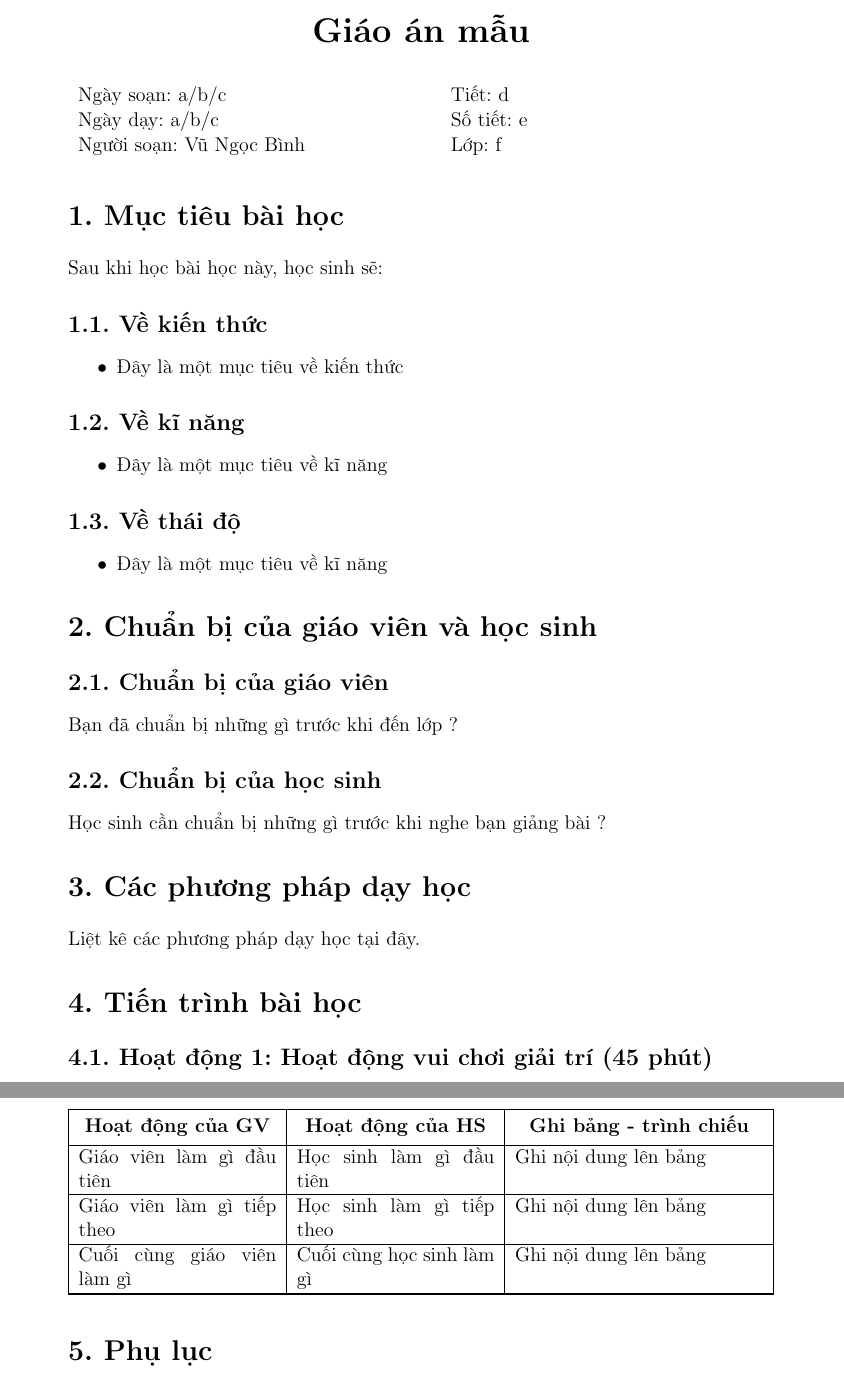
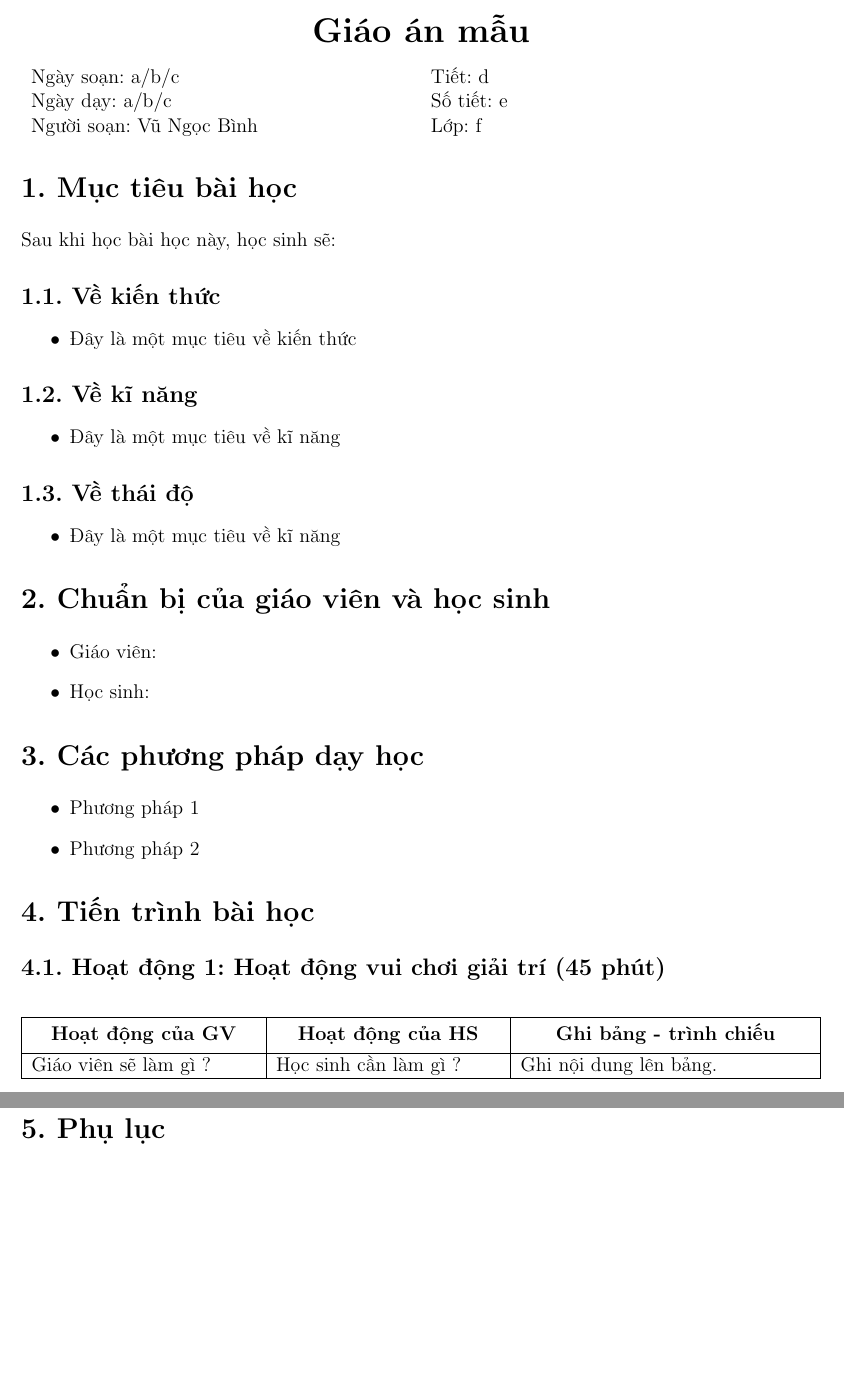
Before and after one commit to vungocbinh2009/latex-lesson-plan-template, a LaTeX document (giao-an.tex): two parts of pages 1 and 2 of 2, joined at a grey line, cut so that both start at the same text, the shorter picture padded with empty space. Compiled offline with pdfLaTeX.

Commit message:
Cập nhật mẫu giáo án.
Thay tabularx sang tabular và longtable.
Giảm bớt lề văn bản ở hai bên
Thêm gói multicol và enumitem để gõ bài tập trắc nghiệm.

```diff
--- a/giao-an.tex
+++ b/giao-an.tex
@@ -9,9 +9,11 @@
 \usepackage{booktabs}
 \usepackage{multirow}
 \usepackage{array}
-\usepackage{ltablex}
-\keepXColumns
-\usepackage[left=3cm, right=3cm, top=2cm, bottom=3cm]{geometry}
+\usepackage{longtable}
+% Gõ bài tập trắc nghiệm
+\usepackage{multicol}
+\usepackage[shortlabels]{enumitem}
+\usepackage[left=2cm, right=2cm, top=2cm, bottom=3cm]{geometry}
 \usepackage{titlesec}
 \titlelabel{\thetitle. }
 \usepackage{makecell}
@@ -29,7 +31,10 @@
 	\begin{center}
 		\textbf{\LARGE Giáo án mẫu}
 	\end{center}
-	\begin{tabularx}{\linewidth}{ m{0.5\linewidth} X }
+	\begin{tabular} {
+		m{\dimexpr0.5\linewidth-2\tabcolsep\relax}
+		m{\dimexpr0.5\linewidth-2\tabcolsep\relax}
+	}
 		Ngày soạn: a/b/c
 		&
 		Tiết: d
@@ -42,7 +47,7 @@
 		&
 		Lớp: f
 		\\
-	\end{tabularx}
+	\end{tabular}
 	\section{Mục tiêu bài học}
 	Sau khi học bài học này, học sinh sẽ:
 	\subsection{Về kiến thức}
@@ -58,17 +63,18 @@
 		\item Đây là một mục tiêu về kĩ năng
 	\end{itemize}
 	\section{Chuẩn bị của giáo viên và học sinh}
-	\subsection{Chuẩn bị của giáo viên}
-	Bạn đã chuẩn bị những gì trước khi đến lớp ?
-	\subsection{Chuẩn bị của học sinh}
-	Học sinh cần chuẩn bị những gì trước khi nghe bạn giảng bài ?
+	\begin{itemize}
+		\item Giáo viên:
+		\item Học sinh:
+	\end{itemize}
 	\section{Các phương pháp dạy học}
-	Liệt kê các phương pháp dạy học tại đây.
+	\begin{itemize}
+		\item Phương pháp 1
+		\item Phương pháp 2
+	\end{itemize}
 	\section{Tiến trình bài học}
 	\subsection{Hoạt động 1: Hoạt động vui chơi giải trí (45 phút)}
-	\begin{tabularx}{\linewidth}{ | p{0.28\linewidth} | p{0.28\linewidth} | X | }
-		\hline
-		\endfoot
+	\begin{longtable}{ | p{0.28\linewidth} | p{0.28\linewidth}  | p{\dimexpr0.44\linewidth-6\tabcolsep-4\arrayrulewidth\relax} | }
 		\hline
 		\thead{Hoạt động của GV}
 		&
@@ -77,25 +83,13 @@
 		\thead{Ghi bảng - trình chiếu}
 		\\ \hline
 		\endhead
-		Giáo viên làm gì đầu tiên
+		Giáo viên sẽ làm gì ?
 		&
-		Học sinh làm gì đầu tiên
+		Học sinh cần làm gì ?
 		&
-		Ghi nội dung lên bảng
+		Ghi nội dung lên bảng.
 		\\ \hline
-		Giáo viên làm gì tiếp theo
-		&
-		Học sinh làm gì tiếp theo
-		&
-		Ghi nội dung lên bảng
-		\\ \hline
-		Cuối cùng giáo viên làm gì
-		&
-		Cuối cùng học sinh làm gì
-		&
-		Ghi nội dung lên bảng
-		\\ \hline
-	\end{tabularx}
+	\end{longtable}
 
 	\section{Phụ lục}
 	\subsection{Phiếu bài tập}
```
